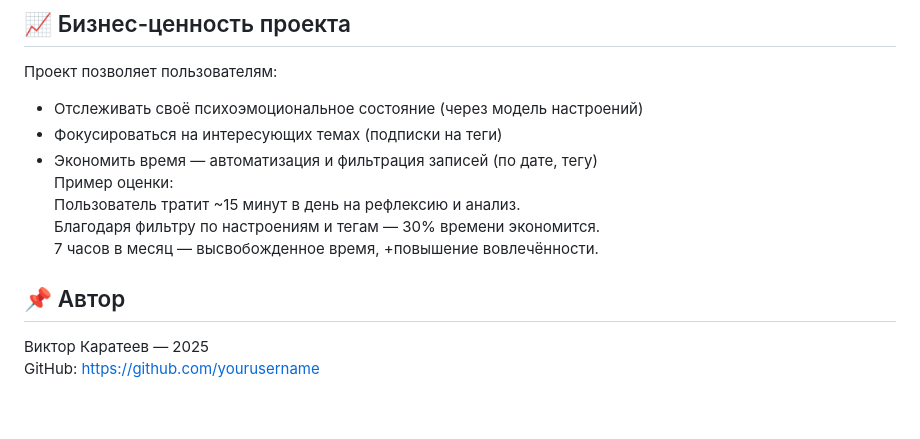
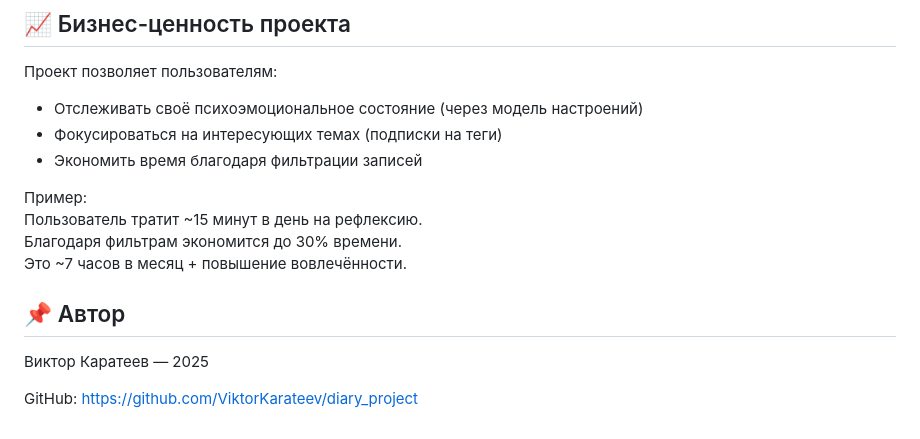
Before and after one commit to ViktorKarateev/diary_project, a Markdown page: README.md, the part around one of its changes. Rendered like a GitHub page.

```diff
--- a/README.md
+++ b/README.md
@@ -56,11 +72,14 @@ pytest --cov
 Проект позволяет пользователям:
 - Отслеживать своё психоэмоциональное состояние (через модель настроений)
 - Фокусироваться на интересующих темах (подписки на теги)
-- Экономить время — автоматизация и фильтрация записей (по дате, тегу)
-Пример оценки:
-Пользователь тратит ~15 минут в день на рефлексию и анализ.
-Благодаря фильтру по настроениям и тегам — 30% времени экономится.
-7 часов в месяц — высвобожденное время, +повышение вовлечённости.
+- Экономить время благодаря фильтрации записей
+
+Пример:
+Пользователь тратит ~15 минут в день на рефлексию.
+Благодаря фильтрам экономится до 30% времени.
+Это ~7 часов в месяц + повышение вовлечённости.
+
 ## 📌 Автор
 Виктор Каратеев — 2025
-GitHub: https://github.com/yourusername
+
+GitHub: https://github.com/ViktorKarateev/diary_project
```
Also changed, not shown: other parts of README.md (+33 -17 lines).
